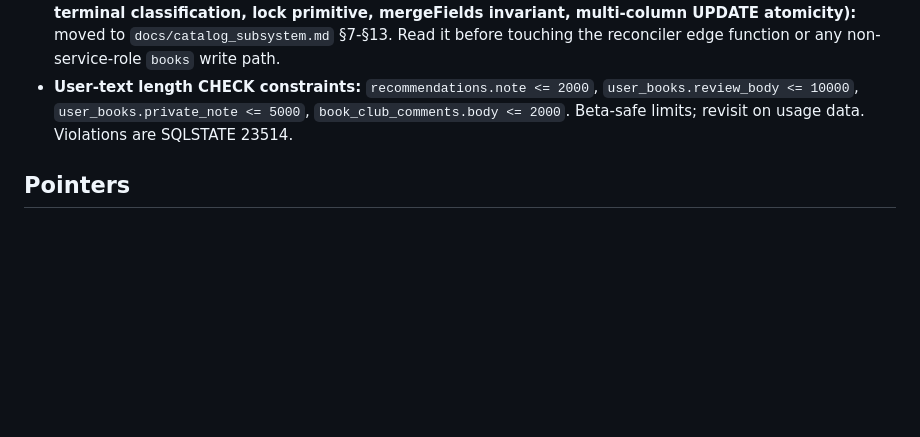
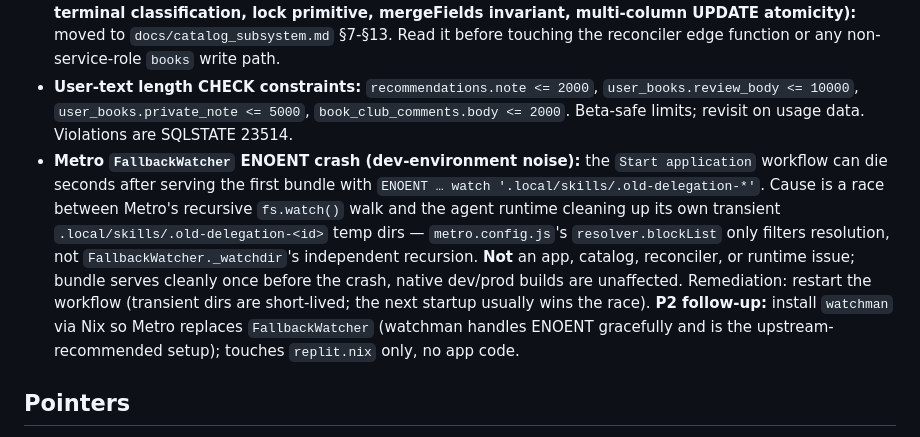
Before and after one commit to rossjan93-maker/bookapp-mobile, a Markdown page: replit.md, the part around the change. Rendered like a GitHub page; blank space fills up the shorter version.

Commit message:
Add a gotcha to document a development environment crash
Document a known crash in the development environment caused by a race condition between Metro's file watcher and temporary directory cleanup, advising users to restart the workflow if it occurs.

Replit-Commit-Author: Agent
Replit-Commit-Session-Id: e69c4c78-ab8f-45b3-901e-aa42d5fc6f21
Replit-Commit-Checkpoint-Type: full_checkpoint
Replit-Commit-Event-Id: 051f7c47-58dd-43d6-9ff9-7198c0bcfb63
Replit-Commit-Screenshot-Url: https://storage.googleapis.com/screenshot-production-us-central1/873b2006-24b4-4f11-90d7-d43f33b13819/e69c4c78-ab8f-45b3-901e-aa42d5fc6f21/HWjAdbu
Replit-Helium-Checkpoint-Created: true

```diff
--- a/replit.md
+++ b/replit.md
@@ -105,6 +105,7 @@ _Populate as you build_
 - **`current_page` validation is fail-loud:** column-level CHECK enforces `current_page >= 0`; trigger `_user_books_validate_current_page` raises `CURRENT_PAGE_EXCEEDS_PAGE_COUNT` (SQLSTATE 23514) when `current_page > books.page_count` (only when both are known). Any new code that writes `current_page` must clamp upstream — the trigger does NOT clamp silently.
 - **Catalog gotchas (Books INSERT guardrail, reconciler service-role key, attempt-count semantics, terminal classification, lock primitive, mergeFields invariant, multi-column UPDATE atomicity):** moved to `docs/catalog_subsystem.md` §7-§13. Read it before touching the reconciler edge function or any non-service-role `books` write path.
 - **User-text length CHECK constraints:** `recommendations.note <= 2000`, `user_books.review_body <= 10000`, `user_books.private_note <= 5000`, `book_club_comments.body <= 2000`. Beta-safe limits; revisit on usage data. Violations are SQLSTATE 23514.
+- **Metro `FallbackWatcher` ENOENT crash (dev-environment noise):** the `Start application` workflow can die seconds after serving the first bundle with `ENOENT … watch '.local/skills/.old-delegation-*'`. Cause is a race between Metro's recursive `fs.watch()` walk and the agent runtime cleaning up its own transient `.local/skills/.old-delegation-<id>` temp dirs — `metro.config.js`'s `resolver.blockList` only filters resolution, not `FallbackWatcher._watchdir`'s independent recursion. **Not** an app, catalog, reconciler, or runtime issue; bundle serves cleanly once before the crash, native dev/prod builds are unaffected. Remediation: restart the workflow (transient dirs are short-lived; the next startup usually wins the race). **P2 follow-up:** install `watchman` via Nix so Metro replaces `FallbackWatcher` (watchman handles ENOENT gracefully and is the upstream-recommended setup); touches `replit.nix` only, no app code.
 
 ## Pointers
 - Supabase: https://supabase.com/docs
```
